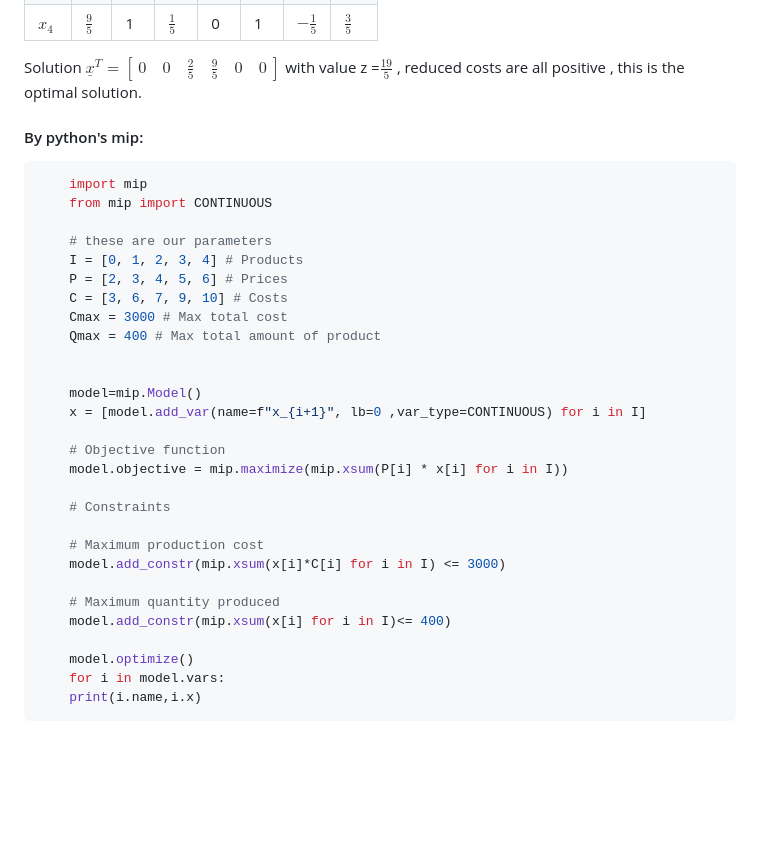
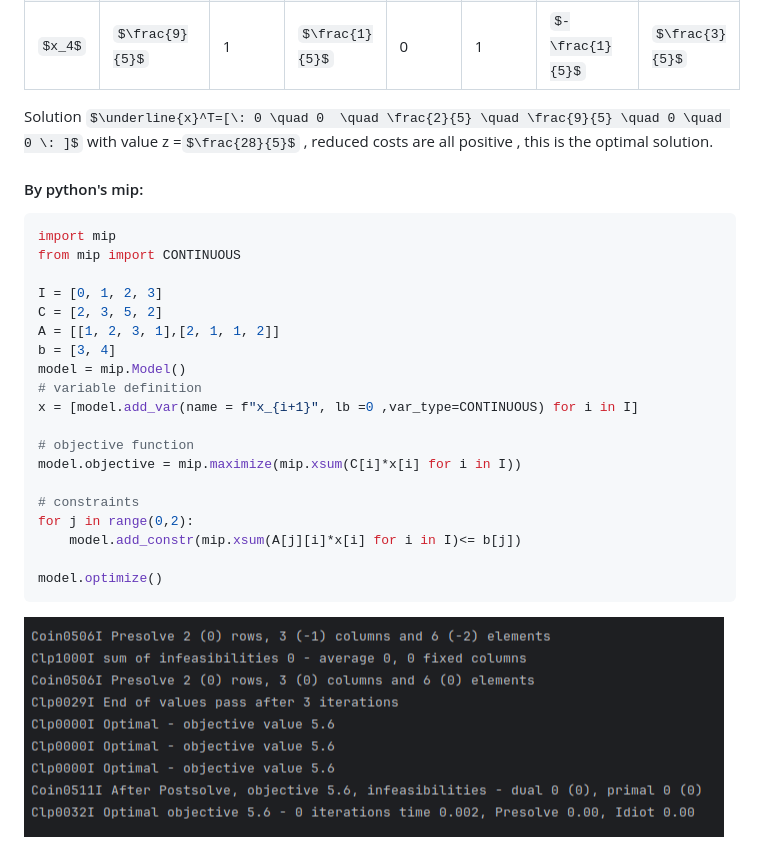
Before and after one commit to titilda/appunti, a Markdown page: Foundation of Operations Research(Master Degree)/index.md, the part around the change. Drawn GitHub-style; pictures changed too: Foundation of Operations Research(Master Degree)/assets/chapter3/simplexexPy.png (added); some formulas as TeX source; blank space fills up the shorter version.

Commit message:
feat(FOR): added code snippet for simplex algorithm

````diff
--- a/Foundation of Operations Research(Master Degree)/index.md
+++ b/Foundation of Operations Research(Master Degree)/index.md
@@ -1203,7 +1203,7 @@ Blands rule tells us that $x_4$ enters, min ratio test tells us that $x_1$ is th
 | $x_3$ | $\frac{2}{5}$  | 0     | $\frac{2}{5}$ | 1     | 0     | $\frac{2}{5}$  | $-\frac{1}{5}$ |
 | $x_4$ | $\frac{9}{5}$  | 1     | $\frac{1}{5}$ | 0     | 1     | $-\frac{1}{5}$ | $\frac{3}{5}$  |
 
-Solution $\underline{x}^T=[\: 0 \quad 0  \quad \frac{2}{5} \quad \frac{9}{5} \quad 0 \quad 0 \: ]$ with value z =$\frac{19}{5}$  , reduced costs are all positive , this is the optimal solution.
+Solution $\underline{x}^T=[\: 0 \quad 0  \quad \frac{2}{5} \quad \frac{9}{5} \quad 0 \quad 0 \: ]$ with value z =$\frac{28}{5}$  , reduced costs are all positive , this is the optimal solution.
 
 </div>
 
@@ -1211,34 +1211,26 @@ Solution $\underline{x}^T=[\: 0 \quad 0  \quad \frac{2}{5} \quad \frac{9}{5} \qu
 <h4>By python's mip:</h4>
 
 ```python
-    import mip
-    from mip import CONTINUOUS
+import mip
+from mip import CONTINUOUS
 
-    # these are our parameters
-    I = [0, 1, 2, 3, 4] # Products
-    P = [2, 3, 4, 5, 6] # Prices
-    C = [3, 6, 7, 9, 10] # Costs
-    Cmax = 3000 # Max total cost
-    Qmax = 400 # Max total amount of product
+I = [0, 1, 2, 3]
+C = [2, 3, 5, 2]
+A = [[1, 2, 3, 1],[2, 1, 1, 2]]
+b = [3, 4]
+model = mip.Model()
+# variable definition
+x = [model.add_var(name = f"x_{i+1}", lb =0 ,var_type=CONTINUOUS) for i in I]
 
+# objective function
+model.objective = mip.maximize(mip.xsum(C[i]*x[i] for i in I))
 
-    model=mip.Model()
-    x = [model.add_var(name=f"x_{i+1}", lb=0 ,var_type=CONTINUOUS) for i in I]
+# constraints
+for j in range(0,2):
+    model.add_constr(mip.xsum(A[j][i]*x[i] for i in I)<= b[j])
 
-    # Objective function
-    model.objective = mip.maximize(mip.xsum(P[i] * x[i] for i in I))
-
-    # Constraints
-
-    # Maximum production cost
-    model.add_constr(mip.xsum(x[i]*C[i] for i in I) <= 3000)
-
-    # Maximum quantity produced
-    model.add_constr(mip.xsum(x[i] for i in I)<= 400)
-
-    model.optimize()
-    for i in model.vars:
-    print(i.name,i.x)
+model.optimize()
 ```
+![](assets/chapter3/simplexexPy.png)
 </div>
 </div>
````
